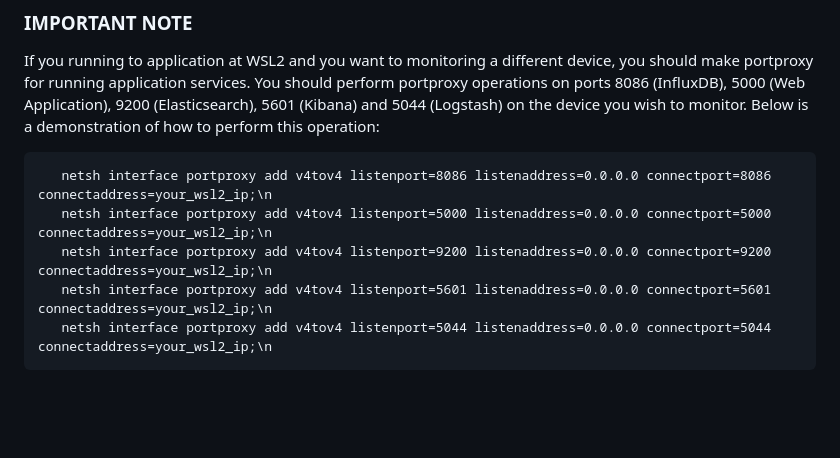
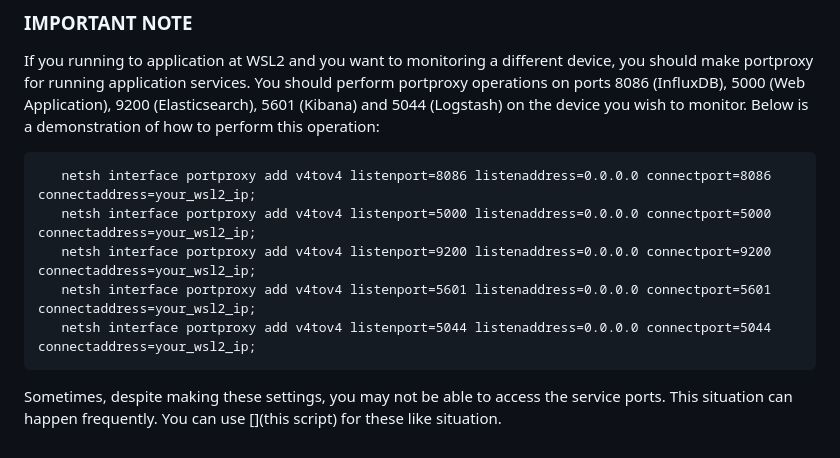
Before and after one commit to xNightwielder/ml-assisted-centralized-system-monitoring-platform, a Markdown page: README.md, the part around the change. GitHub-like rendering; blank space fills up the shorter version.

````diff
--- a/README.md
+++ b/README.md
@@ -125,9 +125,10 @@ After all these settings, different devices on the local network can be monitore
  If you running to application at WSL2 and you want to monitoring a different device, you should make portproxy for running application services.
  You should perform portproxy operations on ports 8086 (InfluxDB), 5000 (Web Application), 9200 (Elasticsearch), 5601 (Kibana) and 5044 (Logstash) on the device you wish to monitor. Below is a demonstration of how to perform this operation:
  ```
- 	netsh interface portproxy add v4tov4 listenport=8086 listenaddress=0.0.0.0 connectport=8086 connectaddress=your_wsl2_ip;\n
- 	netsh interface portproxy add v4tov4 listenport=5000 listenaddress=0.0.0.0 connectport=5000 connectaddress=your_wsl2_ip;\n
- 	netsh interface portproxy add v4tov4 listenport=9200 listenaddress=0.0.0.0 connectport=9200 connectaddress=your_wsl2_ip;\n
- 	netsh interface portproxy add v4tov4 listenport=5601 listenaddress=0.0.0.0 connectport=5601 connectaddress=your_wsl2_ip;\n
- 	netsh interface portproxy add v4tov4 listenport=5044 listenaddress=0.0.0.0 connectport=5044 connectaddress=your_wsl2_ip;\n
+ 	netsh interface portproxy add v4tov4 listenport=8086 listenaddress=0.0.0.0 connectport=8086 connectaddress=your_wsl2_ip;
+ 	netsh interface portproxy add v4tov4 listenport=5000 listenaddress=0.0.0.0 connectport=5000 connectaddress=your_wsl2_ip;
+ 	netsh interface portproxy add v4tov4 listenport=9200 listenaddress=0.0.0.0 connectport=9200 connectaddress=your_wsl2_ip;
+ 	netsh interface portproxy add v4tov4 listenport=5601 listenaddress=0.0.0.0 connectport=5601 connectaddress=your_wsl2_ip;
+ 	netsh interface portproxy add v4tov4 listenport=5044 listenaddress=0.0.0.0 connectport=5044 connectaddress=your_wsl2_ip;
 ```
+Sometimes, despite making these settings, you may not be able to access the service ports. This situation can happen frequently. You can use [](this script) for these like situation.
````
